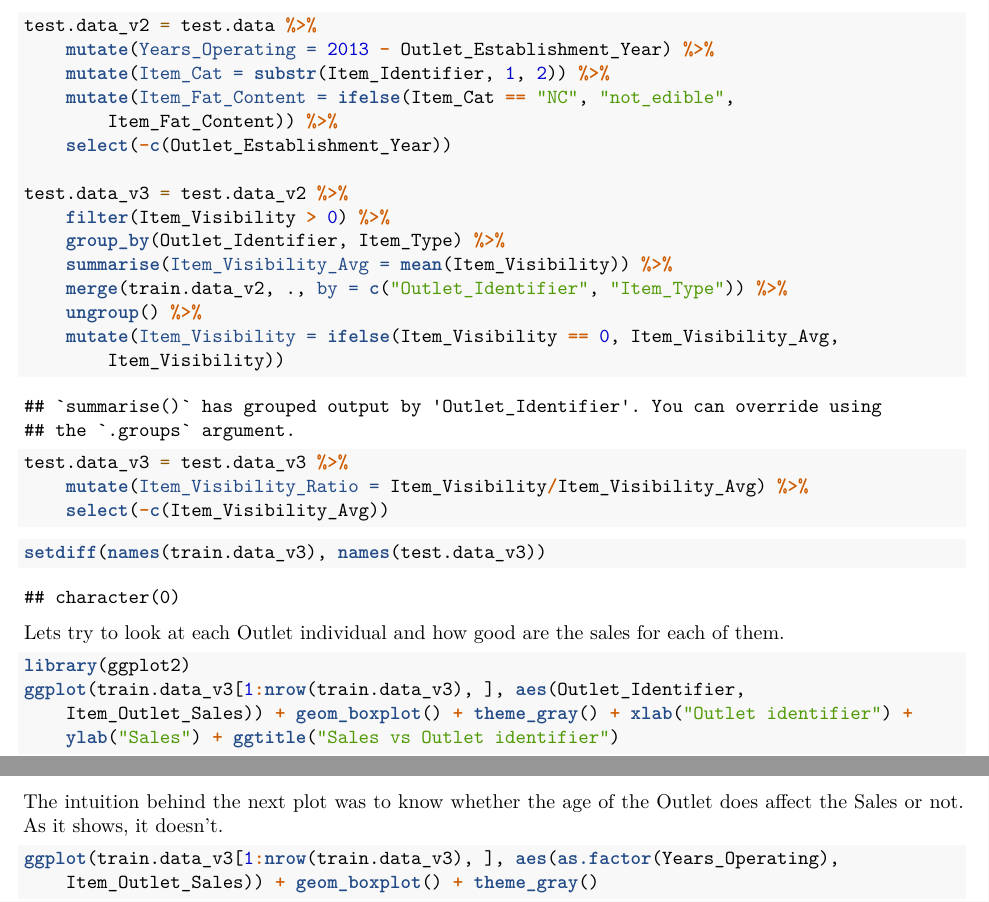
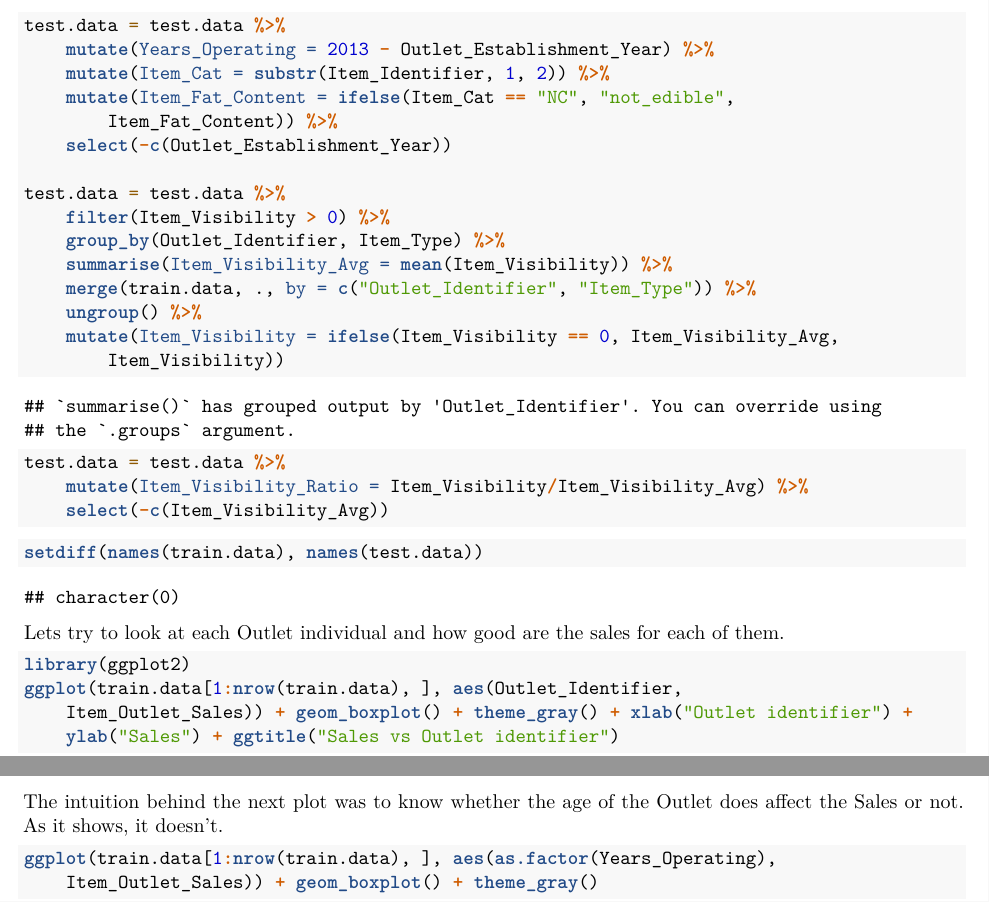
Before and after one commit to abhishah901/ds502-project, an R Markdown document (bigmart_sales_prediction.Rmd): two parts of pages 7 and 8 of 18, joined at a grey line, cut so that both start at the same text. Rendered offline with R 4.5, knitr and Pandoc, then LaTeX, with nearby package versions; some code elsewhere in the file could not run offline; common packages that the code uses without loading them are loaded.

Commit message:
renamed train/test variables

````diff
--- a/bigmart_sales_prediction.Rmd
+++ b/bigmart_sales_prediction.Rmd
@@ -167,22 +167,22 @@ train.data <- train.data %>%
 
 ###Train:
 ```{r , echo =TRUE}
-train.data_v2 = train.data %>%
+train.data = train.data %>%
   mutate(Years_Operating = 2013 - Outlet_Establishment_Year) %>%
   mutate(Item_Cat = substr(Item_Identifier,1,2)) %>%
   # rowwise() %>%
   mutate(Item_Fat_Content = ifelse(Item_Cat=="NC","not_edible",Item_Fat_Content)) %>%
   select(-c(Outlet_Establishment_Year))
 
-train.data_v3 = train.data_v2 %>%
+train.data = train.data %>%
   filter(Item_Visibility>0) %>%
   group_by(Outlet_Identifier, Item_Type) %>%
   summarise(Item_Visibility_Avg = mean(Item_Visibility)) %>%
-  merge(train.data_v2, ., by=c("Outlet_Identifier", "Item_Type")) %>%
+  merge(train.data, ., by=c("Outlet_Identifier", "Item_Type")) %>%
   ungroup() %>%
   mutate(Item_Visibility = ifelse(Item_Visibility==0,Item_Visibility_Avg,Item_Visibility) )
 
-train.data_v3 = train.data_v3 %>%
+train.data = train.data %>%
   mutate(Item_Visibility_Ratio = Item_Visibility/Item_Visibility_Avg ) %>%
   select(-c(Item_Visibility_Avg))
 
@@ -190,34 +190,34 @@ train.data_v3 = train.data_v3 %>%
 
 ###Test:
 ```{r , echo =TRUE}
-test.data_v2 = test.data %>%
+test.data = test.data %>%
   mutate(Years_Operating = 2013 - Outlet_Establishment_Year) %>%
   mutate(Item_Cat = substr(Item_Identifier,1,2)) %>%
   mutate(Item_Fat_Content = ifelse(Item_Cat=="NC","not_edible",Item_Fat_Content)) %>%
   select(-c(Outlet_Establishment_Year))
 
-test.data_v3 = test.data_v2 %>%
+test.data = test.data %>%
   filter(Item_Visibility>0) %>%
   group_by(Outlet_Identifier, Item_Type) %>%
   summarise(Item_Visibility_Avg = mean(Item_Visibility)) %>%
-  merge(train.data_v2, ., by=c("Outlet_Identifier", "Item_Type")) %>%
+  merge(train.data, ., by=c("Outlet_Identifier", "Item_Type")) %>%
   ungroup() %>%
   mutate(Item_Visibility = ifelse(Item_Visibility==0,Item_Visibility_Avg,Item_Visibility) )
 
-test.data_v3 = test.data_v3 %>%
+test.data = test.data %>%
   mutate(Item_Visibility_Ratio = Item_Visibility/Item_Visibility_Avg ) %>%
   select(-c(Item_Visibility_Avg))
 
 ```
 
 ```{r , echo =TRUE}
-setdiff(names(train.data_v3),names(test.data_v3))
+setdiff(names(train.data),names(test.data))
 ```
 
 Lets try to look at each Outlet individual and how good are the sales for each of them.
 ```{r}
 library(ggplot2)
-ggplot(train.data_v3[1:nrow(train.data_v3),], aes(Outlet_Identifier, Item_Outlet_Sales)) +
+ggplot(train.data[1:nrow(train.data),], aes(Outlet_Identifier, Item_Outlet_Sales)) +
   geom_boxplot() +
   theme_gray() +
   xlab("Outlet identifier") +
@@ -228,7 +228,7 @@ ggplot(train.data_v3[1:nrow(train.data_v3),], aes(Outlet_Identifier, Item_Outlet
 ```
 The intuition behind the next plot was to know whether the age of the Outlet does affect the Sales or not. As it shows, it doesn't.
 ``` {r}
-ggplot(train.data_v3[1:nrow(train.data_v3),], aes(as.factor(Years_Operating), Item_Outlet_Sales)) +
+ggplot(train.data[1:nrow(train.data),], aes(as.factor(Years_Operating), Item_Outlet_Sales)) +
   geom_boxplot() +
   theme_gray()
   xlab("Years of Operation") +
@@ -238,7 +238,7 @@ ggplot(train.data_v3[1:nrow(train.data_v3),], aes(as.factor(Years_Operating), It
 Next we try to understand how much is the spread of the price and ranges.
 ```{r}
 
-ggplot(train.data_v3, aes(x=Item_MRP)) +
+ggplot(train.data, aes(x=Item_MRP)) +
   geom_density(adjust=1/6) +
   xlab("Max. Retail Price")
   theme_gray()
@@ -247,7 +247,7 @@ ggtitle("Spread of Item MRP")
 ```
 ```{r}
 
-ggplot(train.data_v3[1:nrow(train.data_v3),], aes(x = Outlet_Type, y = Item_Outlet_Sales, fill = Outlet_Size)) +
+ggplot(train.data[1:nrow(train.data),], aes(x = Outlet_Type, y = Item_Outlet_Sales, fill = Outlet_Size)) +
   geom_boxplot() +
   theme_gray() +
   xlab("Outlet type") +
@@ -257,7 +257,7 @@ ggtitle("Sales vs Outlet type")
 
 ```
 ```{r}
-ggplot(train.data_v3[1:nrow(train.data_v3),], aes(x = Item_Type, y = Item_Outlet_Sales, fill = Outlet_Type)) +
+ggplot(train.data[1:nrow(train.data),], aes(x = Item_Type, y = Item_Outlet_Sales, fill = Outlet_Type)) +
   geom_boxplot() +
   theme(axis.text.x = element_text(angle = 70, vjust = 0.5, color = "black")) +
   xlab("Item type") +
@@ -266,7 +266,7 @@ ggplot(train.data_v3[1:nrow(train.data_v3),], aes(x = Item_Type, y = Item_Outlet
 ```
 
 ```{r}
-ggplot(train.data_v3, aes(Item_Type, Item_Visibility_v2, fill = Outlet_Size)) +
+ggplot(train.data, aes(Item_Type, Item_Visibility_v2, fill = Outlet_Size)) +
   geom_boxplot() +
   theme(axis.text.x = element_text(angle = 70, vjust = 0.5, color = "black")) +
   xlab("Item Type") +
@@ -275,7 +275,7 @@ ggtitle("Item visibility vs Item Type")
 ```
 
 ```{r}
-ggplot(train.data_v3, aes(Outlet_Identifier, Item_Visibility_v2)) +
+ggplot(train.data, aes(Outlet_Identifier, Item_Visibility_v2)) +
   geom_boxplot() +
   theme(axis.text.x = element_text(angle = 70, vjust = 0.5, color = "black")) +
   xlab("Outlet_Identifier") +
@@ -285,11 +285,11 @@ ggtitle("Item visibility vs Outlet identifier")
 
 ```{r}
 ggplot() +
-geom_density(aes(x=Item_Visibility_v2), colour="red", data=train.data_v3)
+geom_density(aes(x=Item_Visibility_v2), colour="red", data=train.data)
 
 ```
 ```{r}
-ggplot(train.data_v3[1:nrow(train.data_v3),], aes(Item_Visibility_v2, Item_Outlet_Sales)) +
+ggplot(train.data[1:nrow(train.data),], aes(Item_Visibility_v2, Item_Outlet_Sales)) +
   geom_point(size = 2.5, aes(colour = factor(Outlet_Type))) +
   theme_light()
   theme(axis.text.x = element_text(angle = 70, vjust = 0.5, color = "black")) +
````
